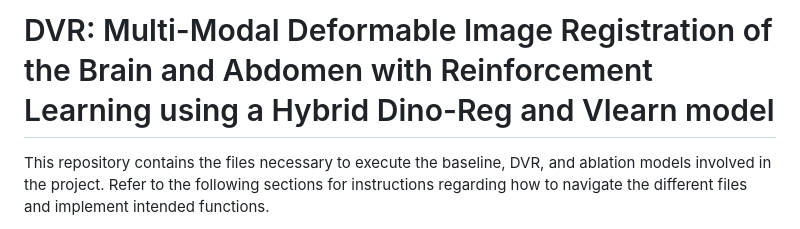
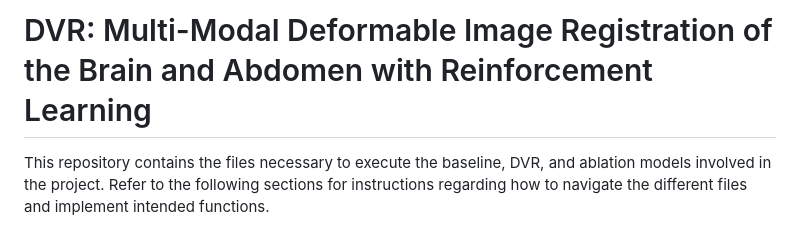
Before and after one commit to A01001000/DVR, a Markdown page: README.md, the part around the change. GitHub-like rendering.

```diff
--- a/README.md
+++ b/README.md
@@ -1,4 +1,4 @@
-# DVR: Multi-Modal Deformable Image Registration of the Brain and Abdomen with Reinforcement Learning using a Hybrid Dino-Reg and Vlearn model
+# DVR: Multi-Modal Deformable Image Registration of the Brain and Abdomen with Reinforcement Learning
 
 This repository contains the files necessary to execute the baseline, DVR, and ablation models involved in the project. Refer to the following sections for instructions regarding how to navigate the different files and implement intended functions.
 
```
